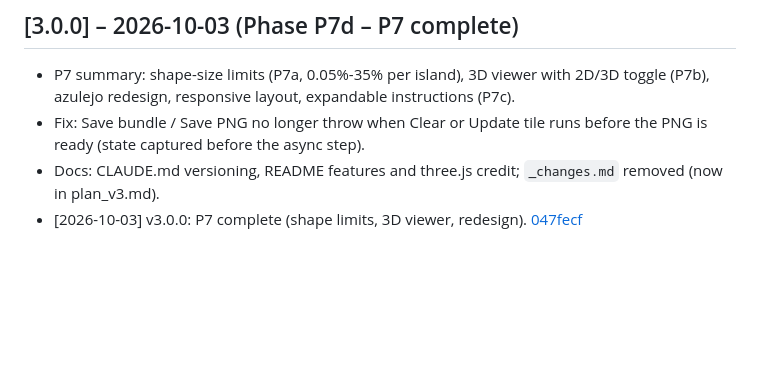
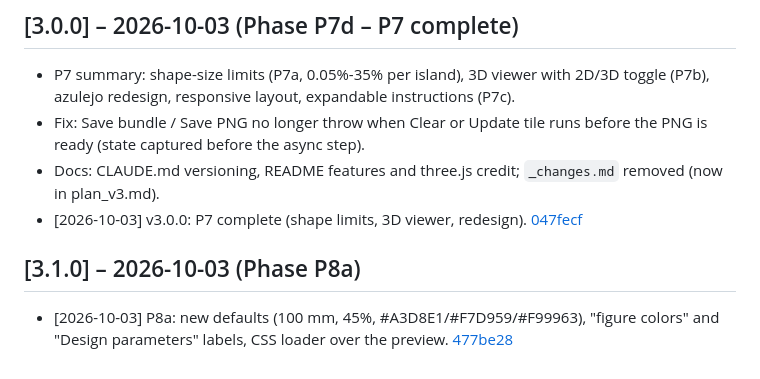
Before and after one commit to emanuelmoniz/Portuguese-Tile-Generator, a Markdown page: CHANGELOG.md, the part around the change. Drawn GitHub-style; blank space fills up the shorter version.

Commit message:
Update CHANGELOG.md with 477be28 link
Co-Authored-By: Claude Sonnet 5.5 <noreply@anthropic.com>

```diff
--- a/CHANGELOG.md
+++ b/CHANGELOG.md
@@ -160,3 +160,8 @@ Keep footer version and changelog synchronized. See CLAUDE.md "Maintenance" for
 - Fix: Save bundle / Save PNG no longer throw when Clear or Update tile runs before the PNG is ready (state captured before the async step).
 - Docs: CLAUDE.md versioning, README features and three.js credit; `_changes.md` removed (now in plan_v3.md).
 - [2026-10-03] v3.0.0: P7 complete (shape limits, 3D viewer, redesign). [047fecf](https://github.com/emanuelmoniz/Portuguese-Tile-Generator/commit/047fecf)
+
+
+## [3.1.0] – 2026-10-03 (Phase P8a)
+
+- [2026-10-03] P8a: new defaults (100 mm, 45%, #A3D8E1/#F7D959/#F99963), "figure colors" and "Design parameters" labels, CSS loader over the preview. [477be28](https://github.com/emanuelmoniz/Portuguese-Tile-Generator/commit/477be28)
```
